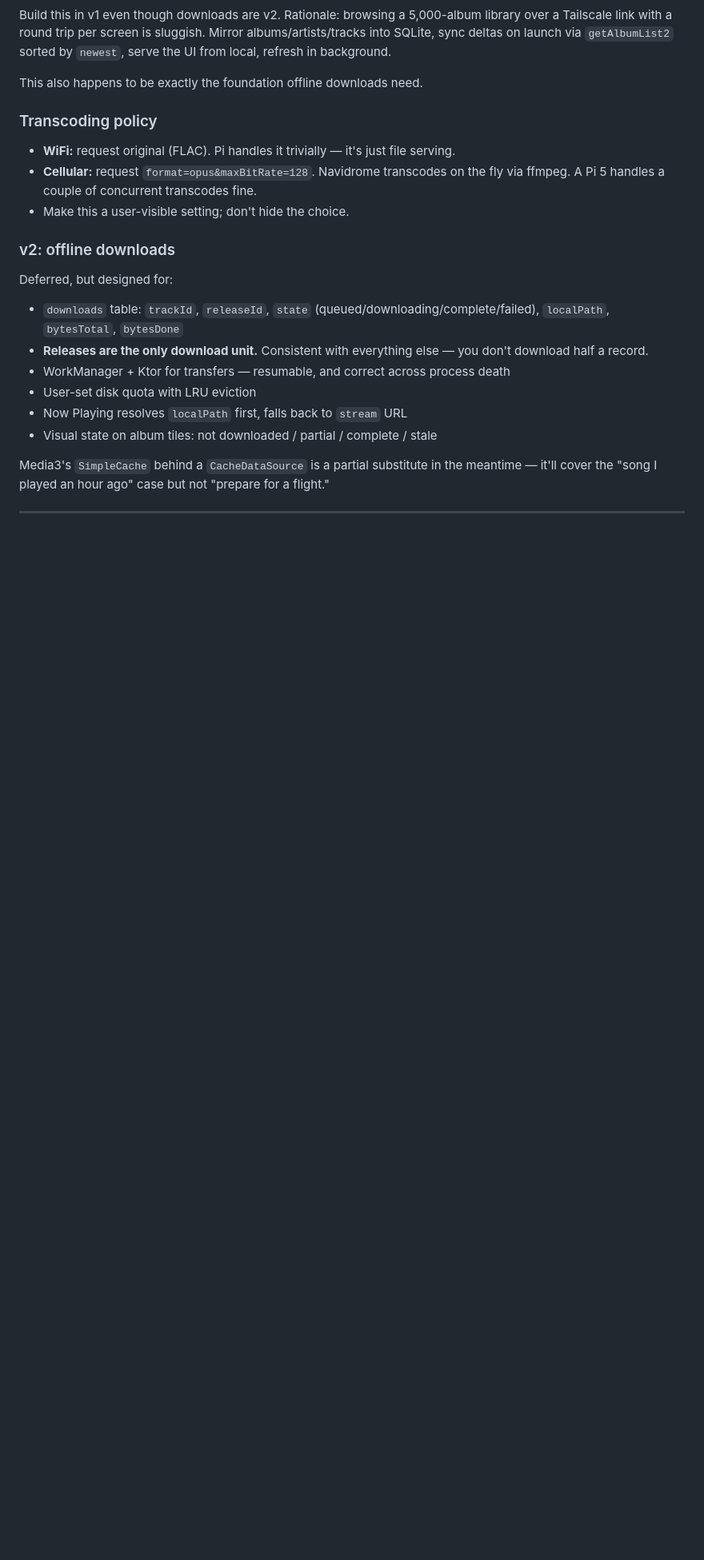
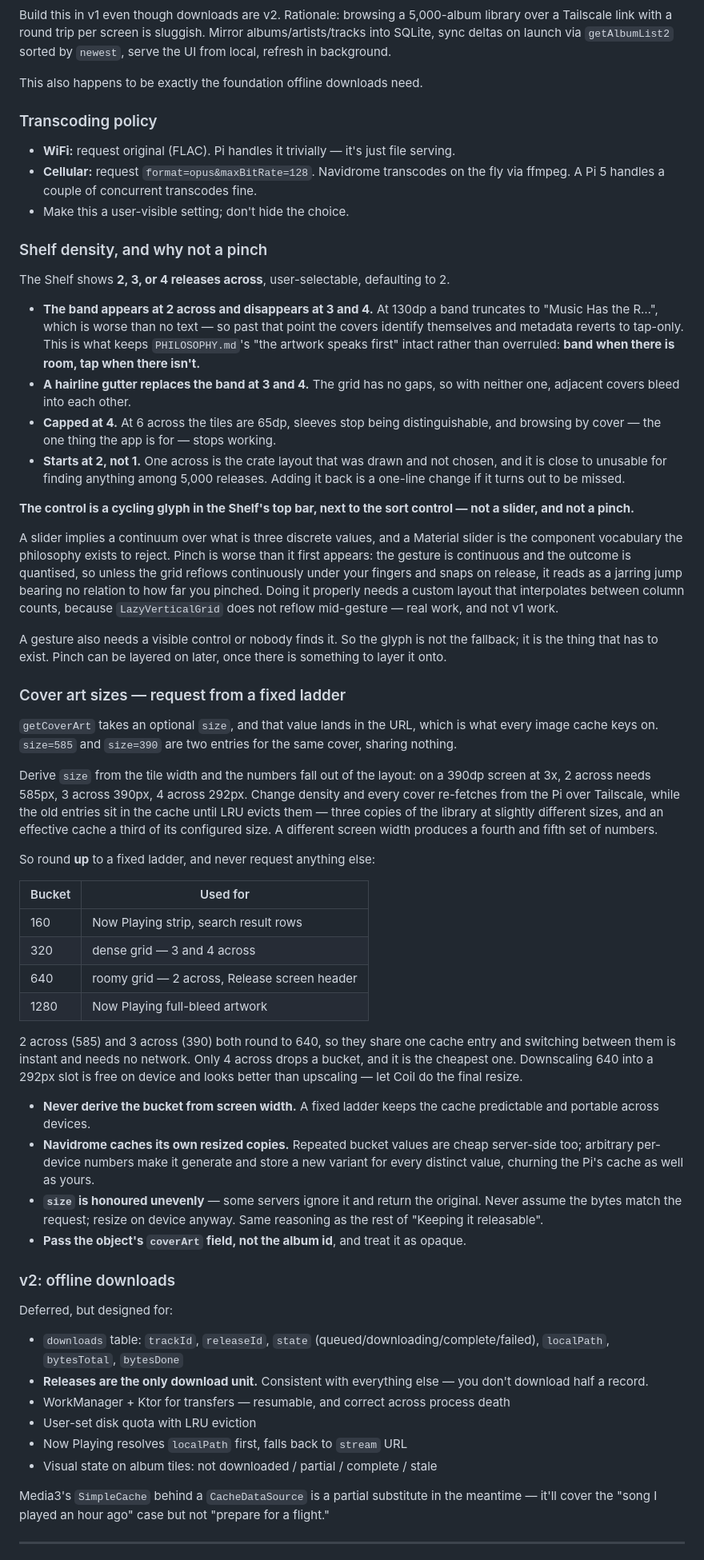
Before and after one commit to thomasmichaelkane/lathe, a Markdown page: docs/plan.md, the part around one of its changes. Shown at 80% size. Drawn GitHub-style; blank space fills up the shorter version.

Commit message:
Settle the Shelf grid, and how cover art is requested
The Shelf shows 2-4 releases across, user-selectable. The name band
appears at 2 and disappears at 3 and 4, where it would truncate to
"Music Has the R..." and be worse than no text. That resolves the
tension with PHILOSOPHY.md rather than overruling it: band when there
is room, tap when there isn't. A hairline gutter takes over as the
tile separator, which a gapless grid otherwise lacks.

The control is a cycling glyph beside the sort control, not a slider
and not a pinch. A pinch is continuous and the outcome is quantised,
so without a grid that reflows under the fingers and snaps on release
it reads as a jump unrelated to the gesture — and LazyVerticalGrid
does not reflow mid-gesture. A gesture needs a visible control anyway
or nobody finds it, so the glyph is the thing that has to exist; pinch
can be layered on later.

Also records the cover-art size ladder. getCoverArt's size parameter
lands in the URL, which is the image cache key, so deriving it from
tile width means every density change re-fetches the whole library
over Tailscale and leaves three copies of it in the cache. Rounding up
to fixed buckets (160/320/640/1280) makes 2-across and 3-across share
one entry, so switching between them needs no network at all.

Records the visual direction as settled, with a link to the artboards
and the reasoning for the black band: it is the only treatment whose
contrast is deterministic over artwork nobody can audit.

Co-Authored-By: Claude Opus 5 <noreply@anthropic.com>

```diff
--- a/docs/plan.md
+++ b/docs/plan.md
@@ -1146,6 +1167,78 @@ This also happens to be exactly the foundation offline downloads need.
 - **WiFi:** request original (FLAC). Pi handles it trivially — it's just file serving.
 - **Cellular:** request `format=opus&maxBitRate=128`. Navidrome transcodes on the fly via ffmpeg. A Pi 5 handles a couple of concurrent transcodes fine.
 - Make this a user-visible setting; don't hide the choice.
+
+### Shelf density, and why not a pinch
+
+The Shelf shows **2, 3, or 4 releases across**, user-selectable, defaulting to 2.
+
+- **The band appears at 2 across and disappears at 3 and 4.** At 130dp a band
+  truncates to "Music Has the R…", which is worse than no text — so past that
+  point the covers identify themselves and metadata reverts to tap-only. This is
+  what keeps `PHILOSOPHY.md`'s "the artwork speaks first" intact rather than
+  overruled: **band when there is room, tap when there isn't.**
+- **A hairline gutter replaces the band at 3 and 4.** The grid has no gaps, so
+  with neither one, adjacent covers bleed into each other.
+- **Capped at 4.** At 6 across the tiles are 65dp, sleeves stop being
+  distinguishable, and browsing by cover — the one thing the app is for — stops
+  working.
+- **Starts at 2, not 1.** One across is the crate layout that was drawn and not
+  chosen, and it is close to unusable for finding anything among 5,000 releases.
+  Adding it back is a one-line change if it turns out to be missed.
+
+**The control is a cycling glyph in the Shelf's top bar, next to the sort
+control — not a slider, and not a pinch.**
+
+A slider implies a continuum over what is three discrete values, and a Material
+slider is the component vocabulary the philosophy exists to reject. Pinch is
+worse than it first appears: the gesture is continuous and the outcome is
+quantised, so unless the grid reflows continuously under your fingers and snaps
+on release, it reads as a jarring jump bearing no relation to how far you
+pinched. Doing it properly needs a custom layout that interpolates between
+column counts, because `LazyVerticalGrid` does not reflow mid-gesture — real
+work, and not v1 work.
+
+A gesture also needs a visible control or nobody finds it. So the glyph is not
+the fallback; it is the thing that has to exist. Pinch can be layered on later,
+once there is something to layer it onto.
+
+### Cover art sizes — request from a fixed ladder
+
+`getCoverArt` takes an optional `size`, and that value lands in the URL, which
+is what every image cache keys on. `size=585` and `size=390` are two entries for
+the same cover, sharing nothing.
+
+Derive `size` from the tile width and the numbers fall out of the layout: on a
+390dp screen at 3x, 2 across needs 585px, 3 across 390px, 4 across 292px. Change
+density and every cover re-fetches from the Pi over Tailscale, while the old
+entries sit in the cache until LRU evicts them — three copies of the library at
+slightly different sizes, and an effective cache a third of its configured size.
+A different screen width produces a fourth and fifth set of numbers.
+
+So round **up** to a fixed ladder, and never request anything else:
+
+| Bucket | Used for |
+|---|---|
+| 160 | Now Playing strip, search result rows |
+| 320 | dense grid — 3 and 4 across |
+| 640 | roomy grid — 2 across, Release screen header |
+| 1280 | Now Playing full-bleed artwork |
+
+2 across (585) and 3 across (390) both round to 640, so they share one cache
+entry and switching between them is instant and needs no network. Only 4 across
+drops a bucket, and it is the cheapest one. Downscaling 640 into a 292px slot is
+free on device and looks better than upscaling — let Coil do the final resize.
+
+- **Never derive the bucket from screen width.** A fixed ladder keeps the cache
+  predictable and portable across devices.
+- **Navidrome caches its own resized copies.** Repeated bucket values are cheap
+  server-side too; arbitrary per-device numbers make it generate and store a new
+  variant for every distinct value, churning the Pi's cache as well as yours.
+- **`size` is honoured unevenly** — some servers ignore it and return the
+  original. Never assume the bytes match the request; resize on device anyway.
+  Same reasoning as the rest of "Keeping it releasable".
+- **Pass the object's `coverArt` field, not the album id**, and treat it as
+  opaque.
 
 ### v2: offline downloads
 
```
Also changed, not shown: other parts of docs/plan.md (+22 -1 lines).
